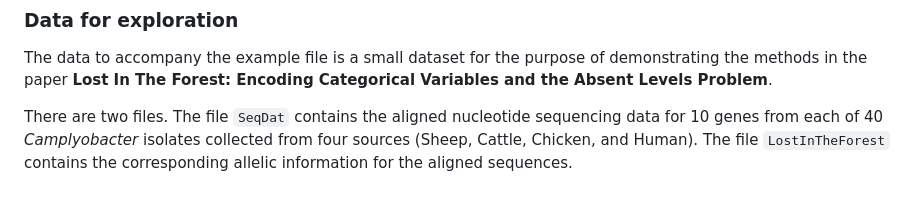
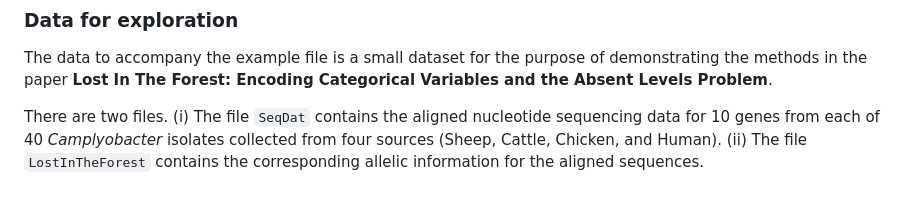
Before and after one commit to smithhelen/LostInTheForest, a Markdown page: README.md, the part around the change. Drawn GitHub-style.

```diff
--- a/README.md
+++ b/README.md
@@ -81,8 +81,9 @@ The data to accompany the example file is a small dataset for the
 purpose of demonstrating the methods in the paper **Lost In The
 Forest: Encoding Categorical Variables and the Absent Levels Problem**.
 
-There are two files. The file `SeqDat` contains the aligned nucleotide
+There are two files.
+(i) The file `SeqDat` contains the aligned nucleotide
 sequencing data for 10 genes from each of 40 *Camplyobacter* isolates
-collected from four sources (Sheep, Cattle, Chicken, and Human). The
-file `LostInTheForest` contains the corresponding allelic information
-for the aligned sequences.
+collected from four sources (Sheep, Cattle, Chicken, and Human).
+(ii) The file `LostInTheForest` contains the corresponding allelic
+information for the aligned sequences.
```
